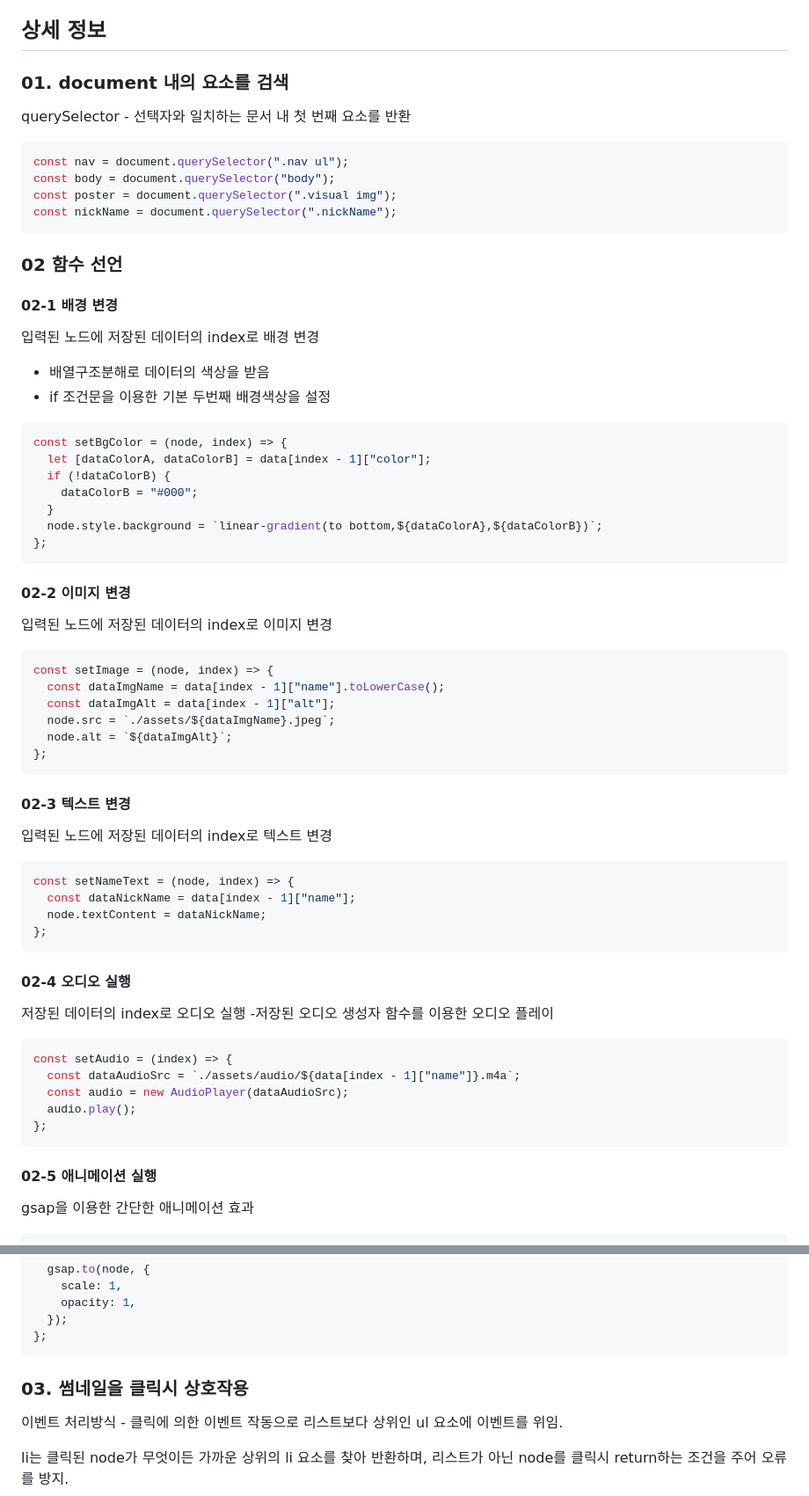
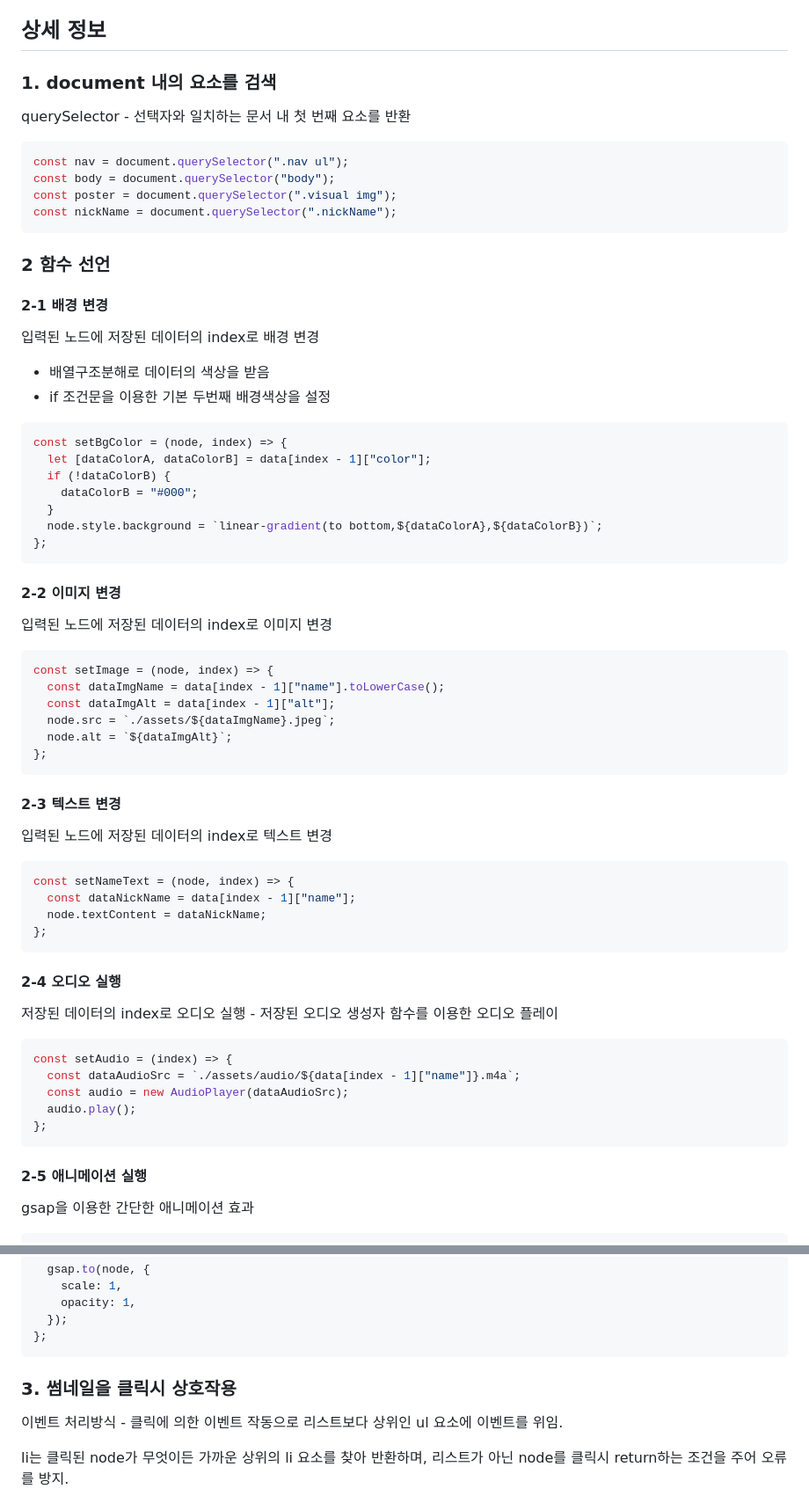
Before and after one commit to lin0211/js-homework, a Markdown page: mission02/poster/README.md, 2 parts joined by grey strips. Shown: that part at 88% size. GitHub-like rendering.

````diff
--- a/mission02/poster/README.md
+++ b/mission02/poster/README.md
@@ -20,7 +20,7 @@
 
 ## 상세 정보
 
-### 01. document 내의 요소를 검색
+### 1. document 내의 요소를 검색
 
 querySelector - 선택자와 일치하는 문서 내 첫 번째 요소를 반환
 
@@ -31,9 +31,9 @@ const poster = document.querySelector(".visual img");
 const nickName = document.querySelector(".nickName");
 ```
 
-### 02 함수 선언
+### 2 함수 선언
 
-#### 02-1 배경 변경
+#### 2-1 배경 변경
 
 입력된 노드에 저장된 데이터의 index로 배경 변경
 
@@ -50,7 +50,7 @@ const setBgColor = (node, index) => {
 };
 ```
 
-#### 02-2 이미지 변경
+#### 2-2 이미지 변경
 
 입력된 노드에 저장된 데이터의 index로 이미지 변경
 
@@ -63,7 +63,7 @@ const setImage = (node, index) => {
 };
 ```
 
-#### 02-3 텍스트 변경
+#### 2-3 텍스트 변경
 
 입력된 노드에 저장된 데이터의 index로 텍스트 변경
 
@@ -74,9 +74,9 @@ const setNameText = (node, index) => {
 };
 ```
 
-#### 02-4 오디오 실행
+#### 2-4 오디오 실행
 
-저장된 데이터의 index로 오디오 실행 -저장된 오디오 생성자 함수를 이용한 오디오 플레이
+저장된 데이터의 index로 오디오 실행 - 저장된 오디오 생성자 함수를 이용한 오디오 플레이
 
 ```js
 const setAudio = (index) => {
@@ -86,7 +86,7 @@ const setAudio = (index) => {
 };
 ```
 
-#### 02-5 애니메이션 실행
+#### 2-5 애니메이션 실행
 
 gsap을 이용한 간단한 애니메이션 효과
 
@@ -105,7 +105,7 @@ const setAnimation = (node) => {
 };
 ```
 
-### 03. 썸네일을 클릭시 상호작용
+### 3. 썸네일을 클릭시 상호작용
 
 이벤트 처리방식 - 클릭에 의한 이벤트 작동으로 리스트보다 상위인 ul 요소에 이벤트를 위임.
 
````
